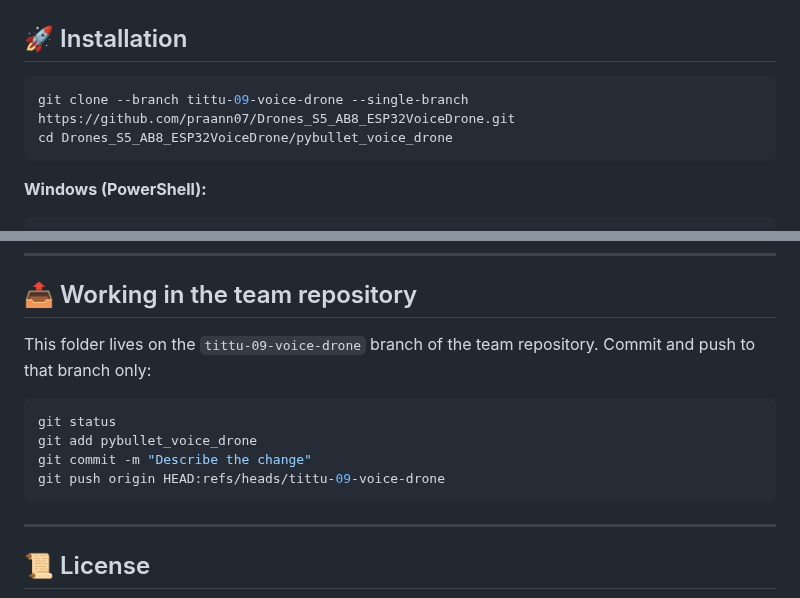
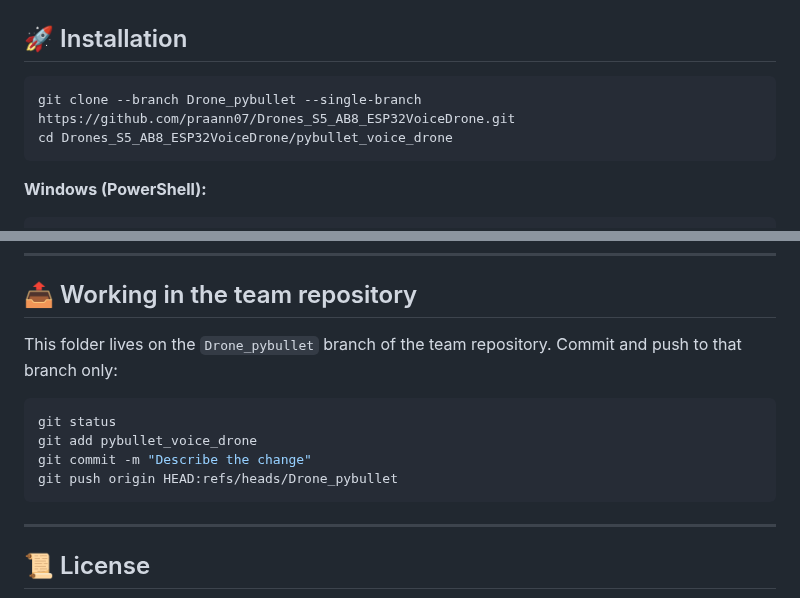
Before and after one commit to praann07/Drones_S5_AB8_ESP32VoiceDrone, a Markdown page: pybullet_voice_drone/README.md, 2 parts joined by grey strips. GitHub-like rendering.

Commit message:
Rename branch tittu-09-voice-drone to Drone_pybullet in the docs
The branch is now called Drone_pybullet; update the clone command, the push
instructions and the sentence that names the branch.

````diff
--- a/pybullet_voice_drone/README.md
+++ b/pybullet_voice_drone/README.md
@@ -72,7 +72,7 @@ The three launchers only differ in their defaults – all of them accept the sam
 ## 🚀 Installation
 
 ```bash
-git clone --branch tittu-09-voice-drone --single-branch https://github.com/praann07/Drones_S5_AB8_ESP32VoiceDrone.git
+git clone --branch Drone_pybullet --single-branch https://github.com/praann07/Drones_S5_AB8_ESP32VoiceDrone.git
 cd Drones_S5_AB8_ESP32VoiceDrone/pybullet_voice_drone
 ```
 
@@ -250,13 +250,13 @@ They cover the command parser (including distances and angles), flight modes, me
 
 ## 📤 Working in the team repository
 
-This folder lives on the `tittu-09-voice-drone` branch of the team repository. Commit and push to that branch only:
+This folder lives on the `Drone_pybullet` branch of the team repository. Commit and push to that branch only:
 
 ```bash
 git status
 git add pybullet_voice_drone
 git commit -m "Describe the change"
-git push origin HEAD:refs/heads/tittu-09-voice-drone
+git push origin HEAD:refs/heads/Drone_pybullet
 ```
 
 ---
````
Also changed, not shown: README.md (+1 -1 lines).
